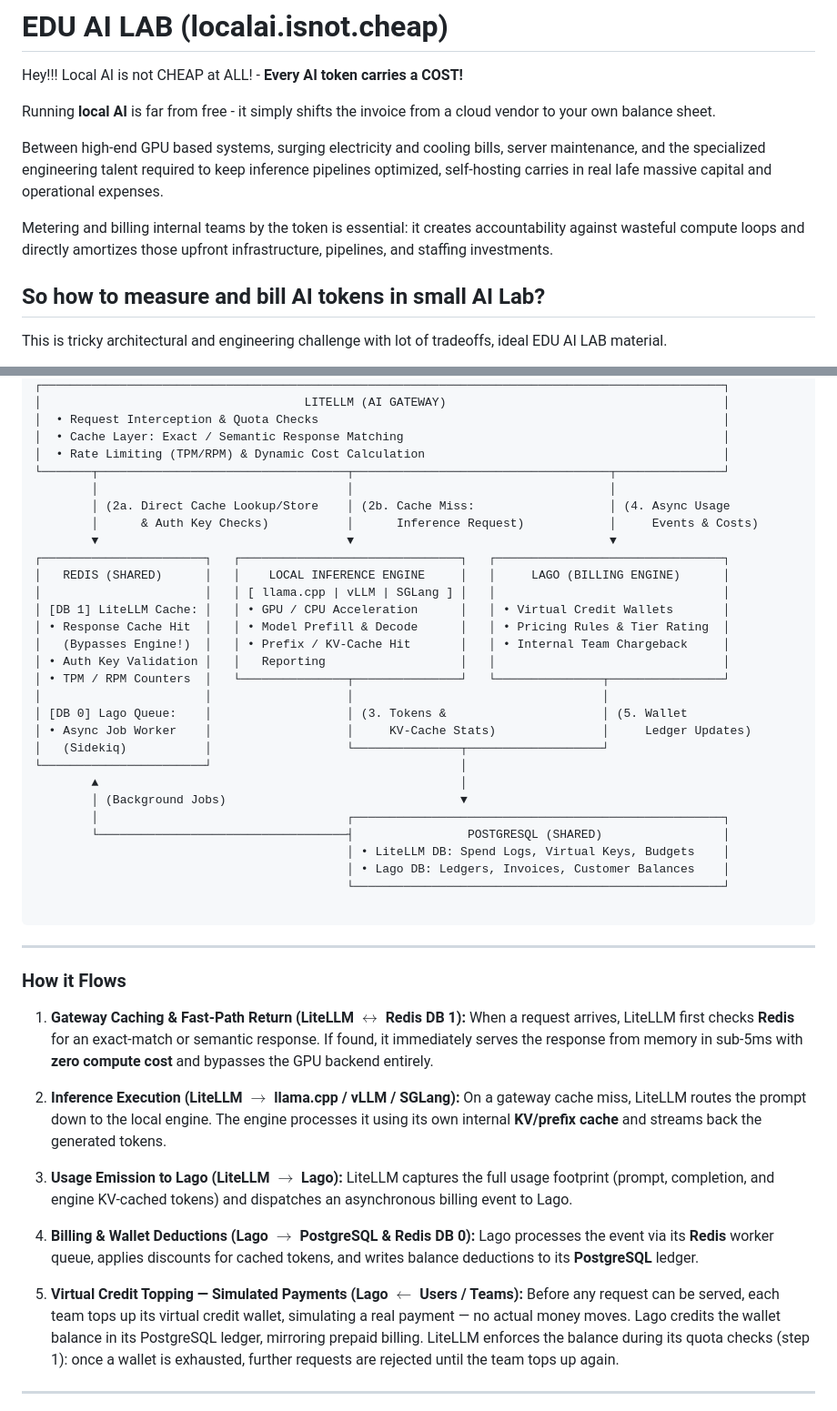
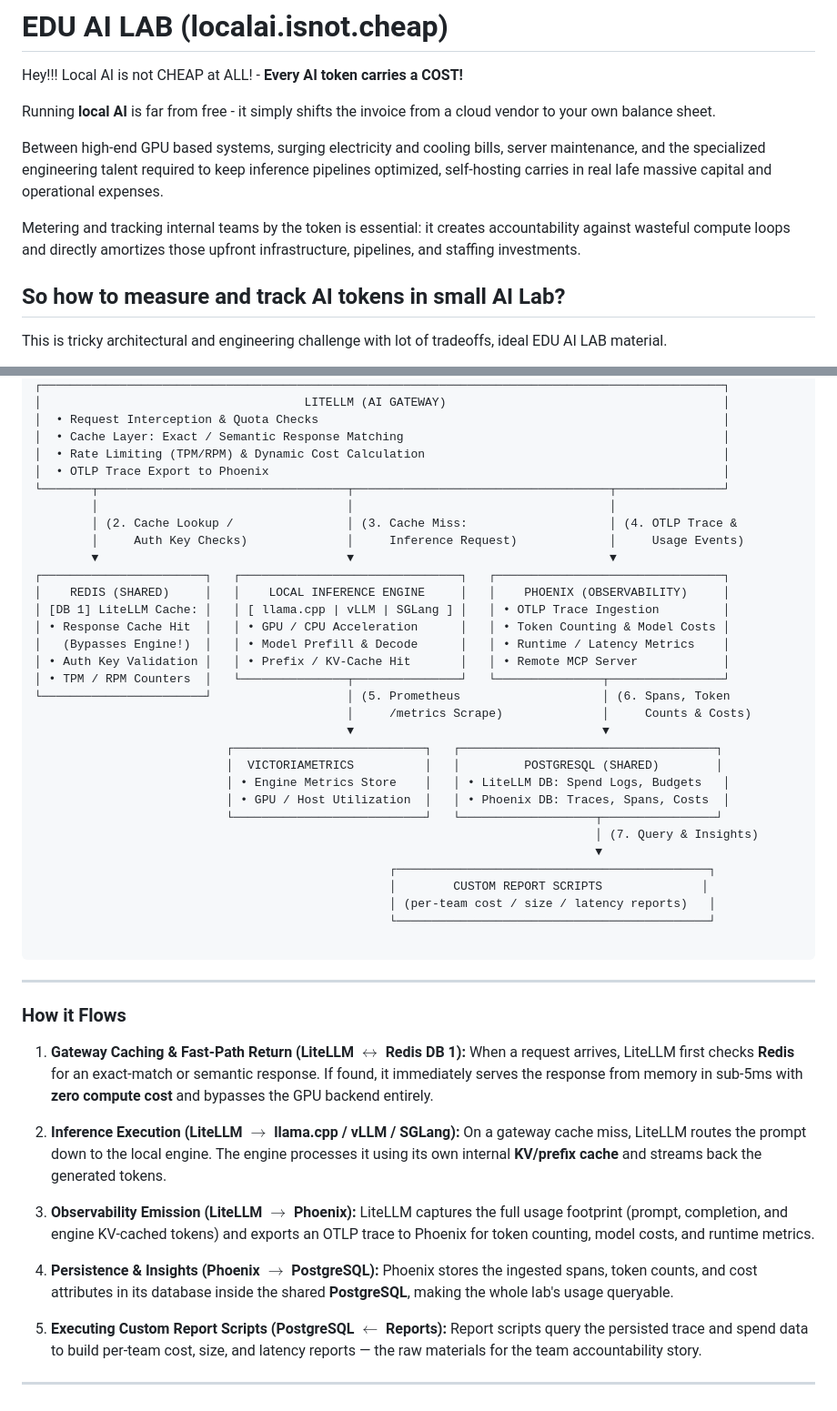
Before and after one commit to AISidesKicks/localai-isnot-cheap, a Markdown page: README.md, 2 parts joined by grey strips. Shown at 91% size. Drawn GitHub-style.

Commit message:
docs(readme): move billing flow to phoenix observability

````diff
--- a/README.md
+++ b/README.md
@@ -6,9 +6,9 @@ Running **local AI** is far from free - it simply shifts the invoice from a clou
 
 Between high-end GPU based systems, surging electricity and cooling bills, server maintenance, and the specialized engineering talent required to keep inference pipelines optimized, self-hosting carries in real lafe massive capital and operational expenses.
 
-Metering and billing internal teams by the token is essential: it creates accountability against wasteful compute loops and directly amortizes those upfront infrastructure, pipelines, and staffing investments.
+Metering and tracking internal teams by the token is essential: it creates accountability against wasteful compute loops and directly amortizes those upfront infrastructure, pipelines, and staffing investments.
 
-## So how to measure and bill AI tokens in small AI Lab?
+## So how to measure and track AI tokens in small AI Lab?
 
 This is tricky architectural and engineering challenge with lot of tradeoffs, ideal EDU AI LAB material.
 
@@ -76,31 +76,33 @@ I recommend you to familiarize yoursef with LFM 2.5 2.6N model in [LM studio](ht
 │  • Request Interception & Quota Checks                                                         │
 │  • Cache Layer: Exact / Semantic Response Matching                                             │
 │  • Rate Limiting (TPM/RPM) & Dynamic Cost Calculation                                          │
+│  • OTLP Trace Export to Phoenix                                                                │
 └───────┬───────────────────────────────────┬────────────────────────────────────┬───────────────┘
         │                                   │                                    │
-        │ (2a. Direct Cache Lookup/Store    │ (2b. Cache Miss:                   │ (4. Async Usage
-        │      & Auth Key Checks)           │      Inference Request)            │     Events & Costs)
+        │ (2. Cache Lookup /                │ (3. Cache Miss:                    │ (4. OTLP Trace &
+        │     Auth Key Checks)              │     Inference Request)             │     Usage Events)
         ▼                                   ▼                                    ▼
 ┌───────────────────────┐   ┌───────────────────────────────┐   ┌────────────────────────────────┐
-│   REDIS (SHARED)      │   │    LOCAL INFERENCE ENGINE     │   │     LAGO (BILLING ENGINE)      │
-│                       │   │ [ llama.cpp | vLLM | SGLang ] │   │                                │
-│ [DB 1] LiteLLM Cache: │   │ • GPU / CPU Acceleration      │   │ • Virtual Credit Wallets       │
-│ • Response Cache Hit  │   │ • Model Prefill & Decode      │   │ • Pricing Rules & Tier Rating  │
-│   (Bypasses Engine!)  │   │ • Prefix / KV-Cache Hit       │   │ • Internal Team Chargeback     │
-│ • Auth Key Validation │   │   Reporting                   │   │                                │
+│    REDIS (SHARED)     │   │    LOCAL INFERENCE ENGINE     │   │    PHOENIX (OBSERVABILITY)     │
+│ [DB 1] LiteLLM Cache: │   │ [ llama.cpp | vLLM | SGLang ] │   │ • OTLP Trace Ingestion         │
+│ • Response Cache Hit  │   │ • GPU / CPU Acceleration      │   │ • Token Counting & Model Costs │
+│   (Bypasses Engine!)  │   │ • Model Prefill & Decode      │   │ • Runtime / Latency Metrics    │
+│ • Auth Key Validation │   │ • Prefix / KV-Cache Hit       │   │ • Remote MCP Server            │
 │ • TPM / RPM Counters  │   └───────────────┬───────────────┘   └───────────────┬────────────────┘
-│                       │                   │                                   │
-│ [DB 0] Lago Queue:    │                   │ (3. Tokens &                      │ (5. Wallet
-│ • Async Job Worker    │                   │     KV-Cache Stats)               │     Ledger Updates)
-│   (Sidekiq)           │                   └───────────────┬───────────────────┘
-└───────────────────────┘                                   │
-        ▲                                                   │
-        │ (Background Jobs)                                 ▼
-        │                                   ┌────────────────────────────────────────────────────┐
-        └───────────────────────────────────┤                POSTGRESQL (SHARED)                 │
-                                            │ • LiteLLM DB: Spend Logs, Virtual Keys, Budgets    │
-                                            │ • Lago DB: Ledgers, Invoices, Customer Balances    │
-                                            └────────────────────────────────────────────────────┘
+└───────────────────────┘                   │ (5. Prometheus                    │ (6. Spans, Token
+                                            │     /metrics Scrape)              │     Counts & Costs)
+                                            ▼                                   ▼
+                           ┌───────────────────────────┐   ┌────────────────────────────────────┐
+                           │  VICTORIAMETRICS          │   │         POSTGRESQL (SHARED)        │
+                           │ • Engine Metrics Store    │   │ • LiteLLM DB: Spend Logs, Budgets   │
+                           │ • GPU / Host Utilization  │   │ • Phoenix DB: Traces, Spans, Costs  │
+                           └───────────────────────────┘   └───────────────────┬────────────────┘
+                                                                               │ (7. Query & Insights)
+                                                                               ▼
+                                                  ┌────────────────────────────────────────────┐
+                                                  │        CUSTOM REPORT SCRIPTS              │
+                                                  │ (per-team cost / size / latency reports)   │
+                                                  └────────────────────────────────────────────┘
 
 ```
 ---
@@ -113,14 +115,14 @@ When a request arrives, LiteLLM first checks **Redis** for an exact-match or sem
 2. **Inference Execution (LiteLLM $\rightarrow$ llama.cpp / vLLM / SGLang):**
 On a gateway cache miss, LiteLLM routes the prompt down to the local engine. The engine processes it using its own internal **KV/prefix cache** and streams back the generated tokens.
 
-3. **Usage Emission to Lago (LiteLLM $\rightarrow$ Lago):**
-LiteLLM captures the full usage footprint (prompt, completion, and engine KV-cached tokens) and dispatches an asynchronous billing event to Lago.
+3. **Observability Emission (LiteLLM $\rightarrow$ Phoenix):**
+LiteLLM captures the full usage footprint (prompt, completion, and engine KV-cached tokens) and exports an OTLP trace to Phoenix for token counting, model costs, and runtime metrics.
 
-4. **Billing & Wallet Deductions (Lago $\rightarrow$ PostgreSQL & Redis DB 0):**
-Lago processes the event via its **Redis** worker queue, applies discounts for cached tokens, and writes balance deductions to its **PostgreSQL** ledger.
+4. **Persistence & Insights (Phoenix $\rightarrow$ PostgreSQL):**
+Phoenix stores the ingested spans, token counts, and cost attributes in its database inside the shared **PostgreSQL**, making the whole lab's usage queryable.
 
-5. **Virtual Credit Topping — Simulated Payments (Lago $\leftarrow$ Users / Teams):**
-Before any request can be served, each team tops up its virtual credit wallet, simulating a real payment — no actual money moves. Lago credits the wallet balance in its PostgreSQL ledger, mirroring prepaid billing. LiteLLM enforces the balance during its quota checks (step 1): once a wallet is exhausted, further requests are rejected until the team tops up again.
+5. **Executing Custom Report Scripts (PostgreSQL $\leftarrow$ Reports):**
+Report scripts query the persisted trace and spend data to build per-team cost, size, and latency reports — the raw materials for the team accountability story.
 
 ---
 
````
Also changed, not shown: docker/README.md (+8 -7 lines).
